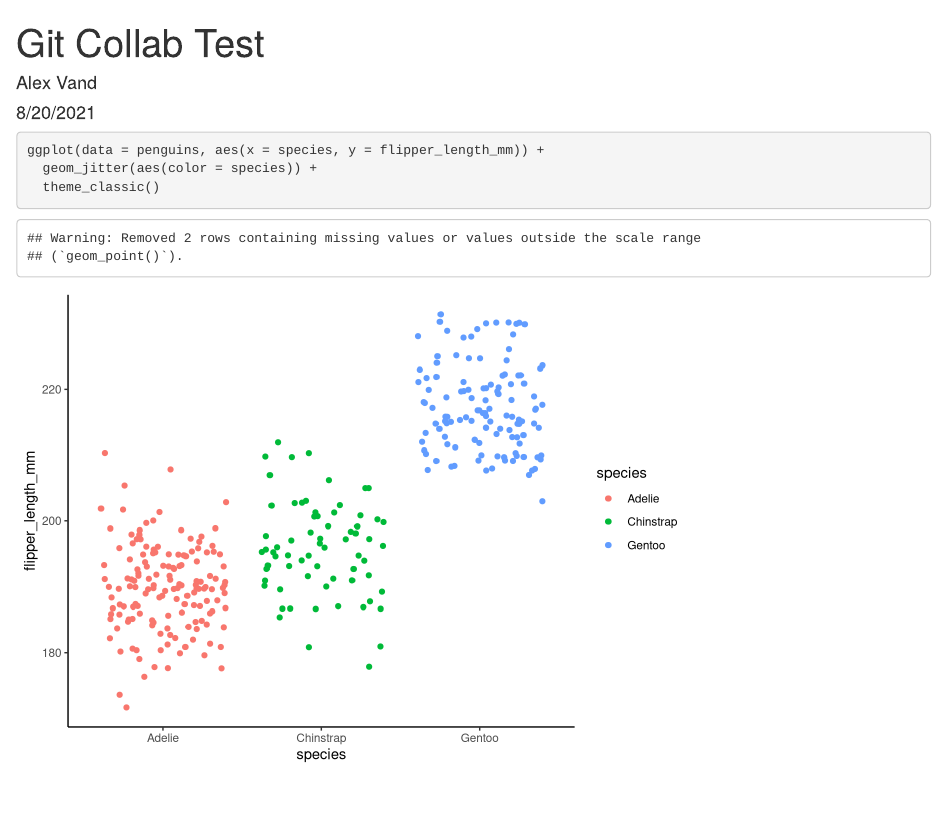
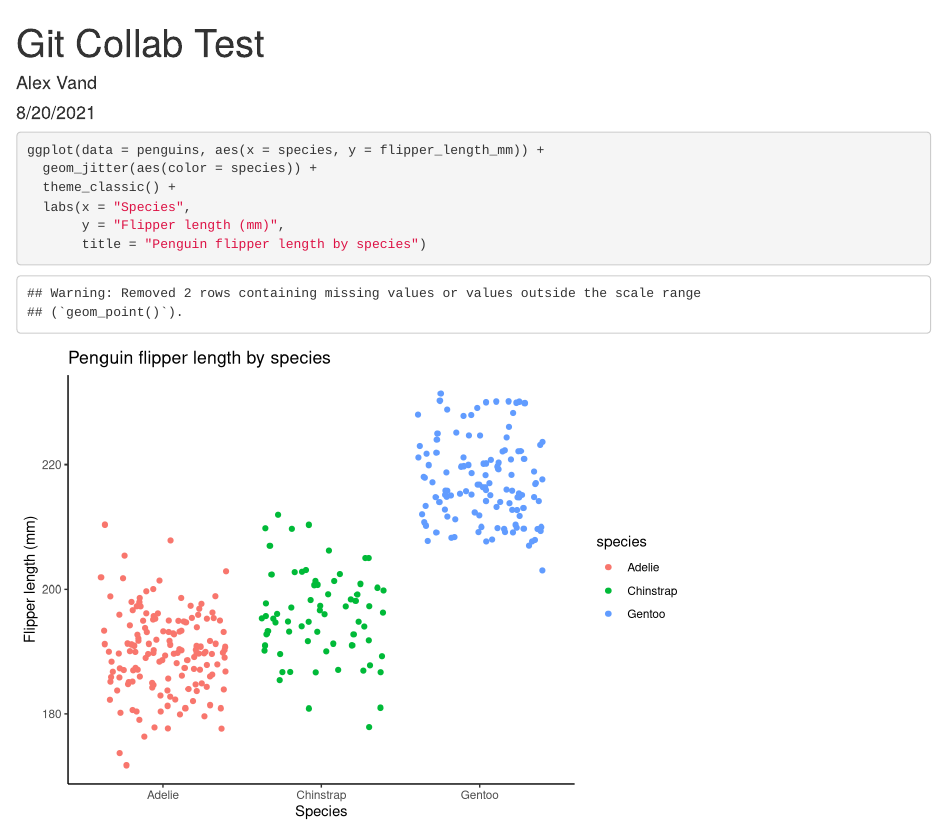
Before and after one commit to alexvand24/marie-alex-meds, an R Markdown document (git-collab.Rmd): the page in a window 1100 px wide, from its top. Rendered offline with R 4.5, knitr and Pandoc, with nearby package versions; code that draws random numbers runs with fixed seeds of ours.

Commit message:
added labels

````diff
--- a/git-collab.Rmd
+++ b/git-collab.Rmd
@@ -14,5 +14,8 @@ library(palmerpenguins)
 ```{r}
 ggplot(data = penguins, aes(x = species, y = flipper_length_mm)) +
   geom_jitter(aes(color = species)) +
-  theme_classic()
+  theme_classic() +
+  labs(x = "Species",
+       y = "Flipper length (mm)",
+       title = "Penguin flipper length by species")
 ```
````
Also changed, not shown: git-collab.html.
